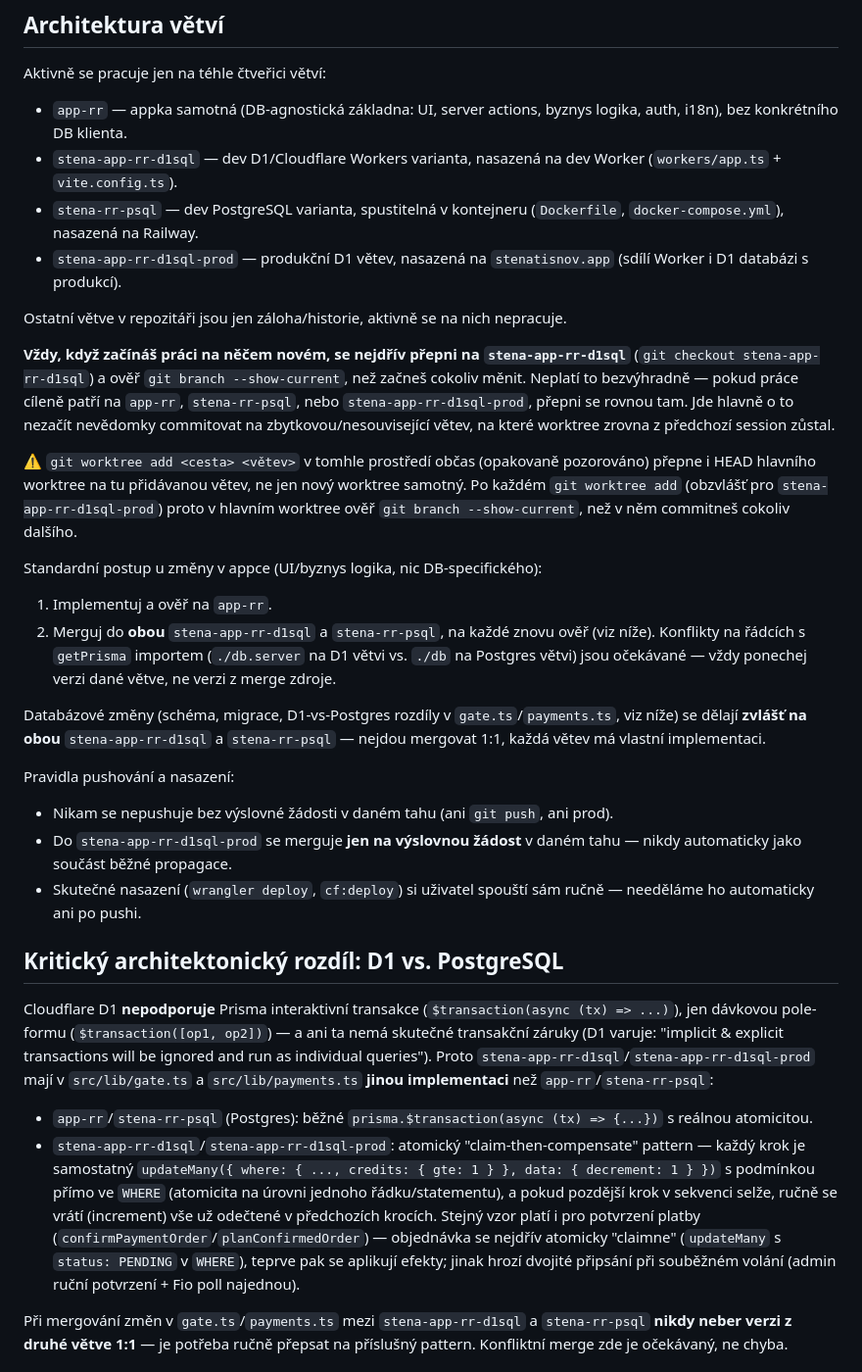
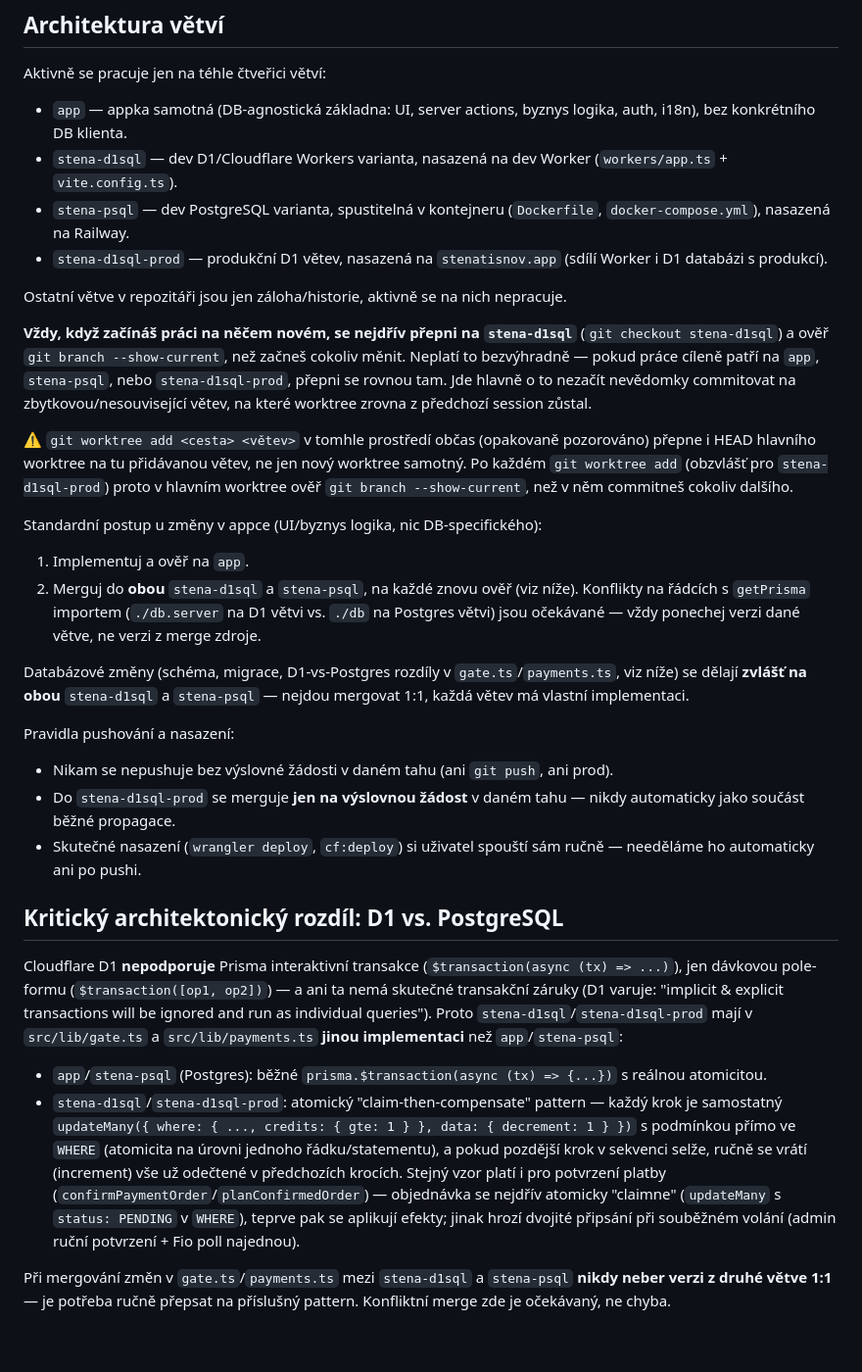
Before and after one commit to stenatisnov/app, a Markdown page: CLAUDE.md, the part around one of its changes. Shown at 98% size. Rendered like a GitHub page; blank space fills up the shorter version.

```diff
--- a/CLAUDE.md
+++ b/CLAUDE.md
@@ -9,43 +9,43 @@ Appka je React Router v7 (Vite, Cloudflare Workers nativně přes `@cloudflare/v
 
 Aktivně se pracuje jen na téhle čtveřici větví:
 
-- `app-rr` — appka samotná (DB-agnostická základna: UI, server actions, byznys logika, auth, i18n),
+- `app` — appka samotná (DB-agnostická základna: UI, server actions, byznys logika, auth, i18n),
   bez konkrétního DB klienta.
-- `stena-app-rr-d1sql` — dev D1/Cloudflare Workers varianta, nasazená na dev Worker
+- `stena-d1sql` — dev D1/Cloudflare Workers varianta, nasazená na dev Worker
   (`workers/app.ts` + `vite.config.ts`).
-- `stena-rr-psql` — dev PostgreSQL varianta, spustitelná v kontejneru (`Dockerfile`,
+- `stena-psql` — dev PostgreSQL varianta, spustitelná v kontejneru (`Dockerfile`,
   `docker-compose.yml`), nasazená na Railway.
-- `stena-app-rr-d1sql-prod` — produkční D1 větev, nasazená na `stenatisnov.app` (sdílí Worker
+- `stena-d1sql-prod` — produkční D1 větev, nasazená na `stenatisnov.app` (sdílí Worker
   i D1 databázi s produkcí).
 
 Ostatní větve v repozitáři jsou jen záloha/historie, aktivně se na nich nepracuje.
 
-**Vždy, když začínáš práci na něčem novém, se nejdřív přepni na `stena-app-rr-d1sql`**
-(`git checkout stena-app-rr-d1sql`) a ověř `git branch --show-current`, než začneš cokoliv měnit.
-Neplatí to bezvýhradně — pokud práce cíleně patří na `app-rr`, `stena-rr-psql`, nebo
-`stena-app-rr-d1sql-prod`, přepni se rovnou tam. Jde hlavně o to nezačít nevědomky commitovat na
+**Vždy, když začínáš práci na něčem novém, se nejdřív přepni na `stena-d1sql`**
+(`git checkout stena-d1sql`) a ověř `git branch --show-current`, než začneš cokoliv měnit.
+Neplatí to bezvýhradně — pokud práce cíleně patří na `app`, `stena-psql`, nebo
+`stena-d1sql-prod`, přepni se rovnou tam. Jde hlavně o to nezačít nevědomky commitovat na
 zbytkovou/nesouvisející větev, na které worktree zrovna z předchozí session zůstal.
 
 ⚠️ `git worktree add <cesta> <větev>` v tomhle prostředí občas (opakovaně pozorováno) přepne i
 HEAD hlavního worktree na tu přidávanou větev, ne jen nový worktree samotný. Po každém
-`git worktree add` (obzvlášť pro `stena-app-rr-d1sql-prod`) proto v hlavním worktree ověř
+`git worktree add` (obzvlášť pro `stena-d1sql-prod`) proto v hlavním worktree ověř
 `git branch --show-current`, než v něm commitneš cokoliv dalšího.
 
 Standardní postup u změny v appce (UI/byznys logika, nic DB-specifického):
 
-1. Implementuj a ověř na `app-rr`.
-2. Merguj do **obou** `stena-app-rr-d1sql` a `stena-rr-psql`, na každé znovu ověř (viz níže).
+1. Implementuj a ověř na `app`.
+2. Merguj do **obou** `stena-d1sql` a `stena-psql`, na každé znovu ověř (viz níže).
    Konflikty na řádcích s `getPrisma` importem (`./db.server` na D1 větvi vs. `./db` na Postgres
    větvi) jsou očekávané — vždy ponechej verzi dané větve, ne verzi z merge zdroje.
 
 Databázové změny (schéma, migrace, D1-vs-Postgres rozdíly v `gate.ts`/`payments.ts`, viz níže) se
-dělají **zvlášť na obou** `stena-app-rr-d1sql` a `stena-rr-psql` — nejdou mergovat 1:1, každá větev
+dělají **zvlášť na obou** `stena-d1sql` a `stena-psql` — nejdou mergovat 1:1, každá větev
 má vlastní implementaci.
 
 Pravidla pushování a nasazení:
 
 - Nikam se nepushuje bez výslovné žádosti v daném tahu (ani `git push`, ani prod).
-- Do `stena-app-rr-d1sql-prod` se merguje **jen na výslovnou žádost** v daném tahu — nikdy
+- Do `stena-d1sql-prod` se merguje **jen na výslovnou žádost** v daném tahu — nikdy
   automaticky jako součást běžné propagace.
 - Skutečné nasazení (`wrangler deploy`, `cf:deploy`) si uživatel spouští sám ručně — needěláme ho
   automaticky ani po pushi.
@@ -55,12 +55,12 @@ Pravidla pushování a nasazení:
 Cloudflare D1 **nepodporuje** Prisma interaktivní transakce (`$transaction(async (tx) => ...)`),
 jen dávkovou pole-formu (`$transaction([op1, op2])`) — a ani ta nemá skutečné transakční záruky
 (D1 varuje: "implicit & explicit transactions will be ignored and run as individual queries").
-Proto `stena-app-rr-d1sql`/`stena-app-rr-d1sql-prod` mají v `src/lib/gate.ts` a
-`src/lib/payments.ts` **jinou implementaci** než `app-rr`/`stena-rr-psql`:
+Proto `stena-d1sql`/`stena-d1sql-prod` mají v `src/lib/gate.ts` a
+`src/lib/payments.ts` **jinou implementaci** než `app`/`stena-psql`:
 
-- `app-rr`/`stena-rr-psql` (Postgres): běžné `prisma.$transaction(async (tx) => {...})` s reálnou
+- `app`/`stena-psql` (Postgres): běžné `prisma.$transaction(async (tx) => {...})` s reálnou
   atomicitou.
-- `stena-app-rr-d1sql`/`stena-app-rr-d1sql-prod`: atomický "claim-then-compensate" pattern — každý
+- `stena-d1sql`/`stena-d1sql-prod`: atomický "claim-then-compensate" pattern — každý
   krok je samostatný `updateMany({ where: { ..., credits: { gte: 1 } }, data: { decrement: 1 } })`
   s podmínkou přímo ve `WHERE` (atomicita na úrovni jednoho řádku/statementu), a pokud pozdější
   krok v sekvenci selže, ručně se vrátí (increment) vše už odečtené v předchozích krocích. Stejný
@@ -69,7 +69,7 @@ Proto `stena-app-rr-d1sql`/`stena-app-rr-d1sql-prod` mají v `src/lib/gate.ts` a
   efekty; jinak hrozí dvojité připsání při souběžném volání (admin ruční potvrzení + Fio poll
   najednou).
 
-Při mergování změn v `gate.ts`/`payments.ts` mezi `stena-app-rr-d1sql` a `stena-rr-psql` **nikdy
+Při mergování změn v `gate.ts`/`payments.ts` mezi `stena-d1sql` a `stena-psql` **nikdy
 neber verzi z druhé větve 1:1** — je potřeba ručně přepsat na příslušný pattern. Konfliktní merge
 zde je očekávaný, ne chyba.
 
```
Also changed, not shown: other parts of CLAUDE.md (+13 -13 lines), 1 other file.
